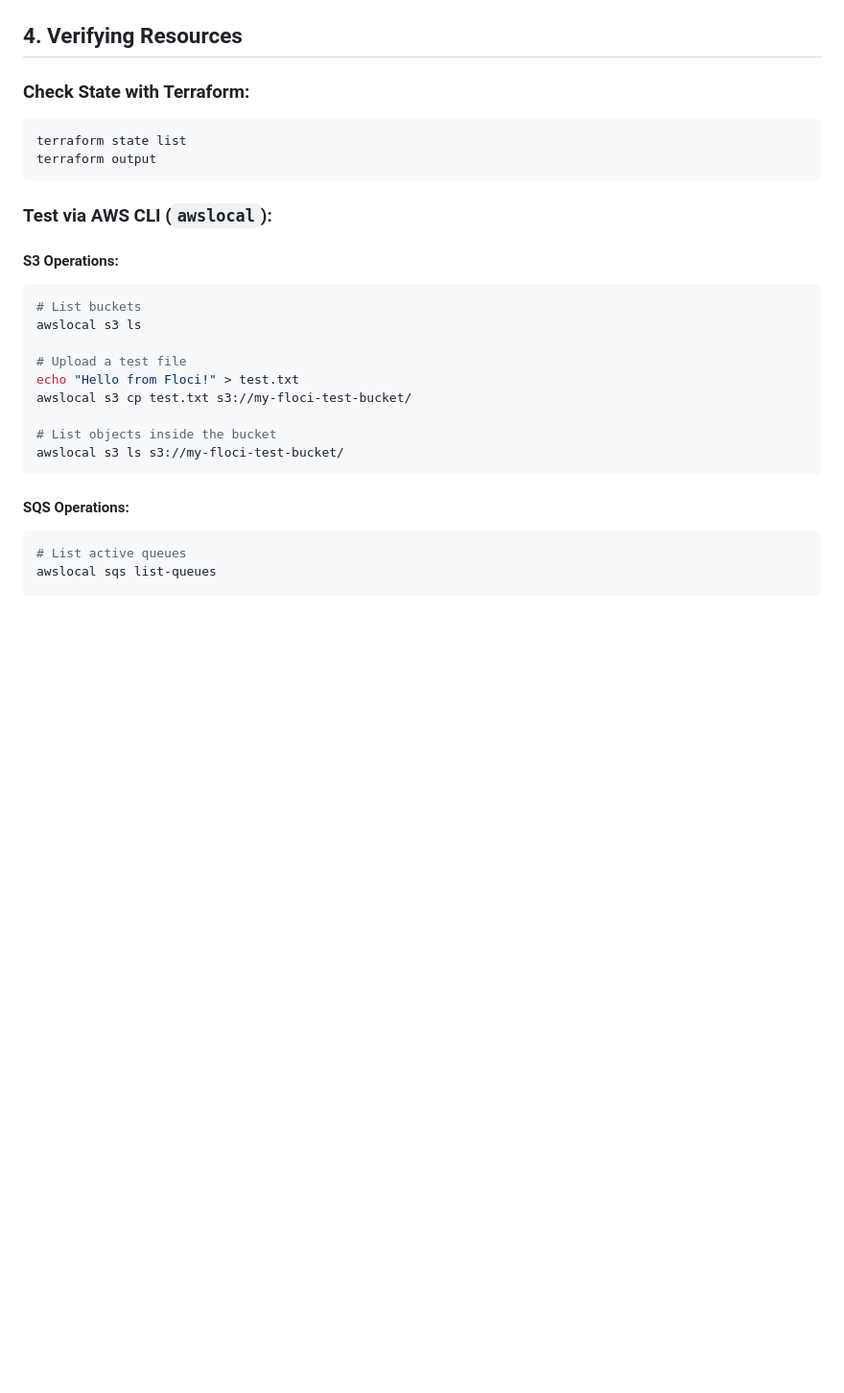
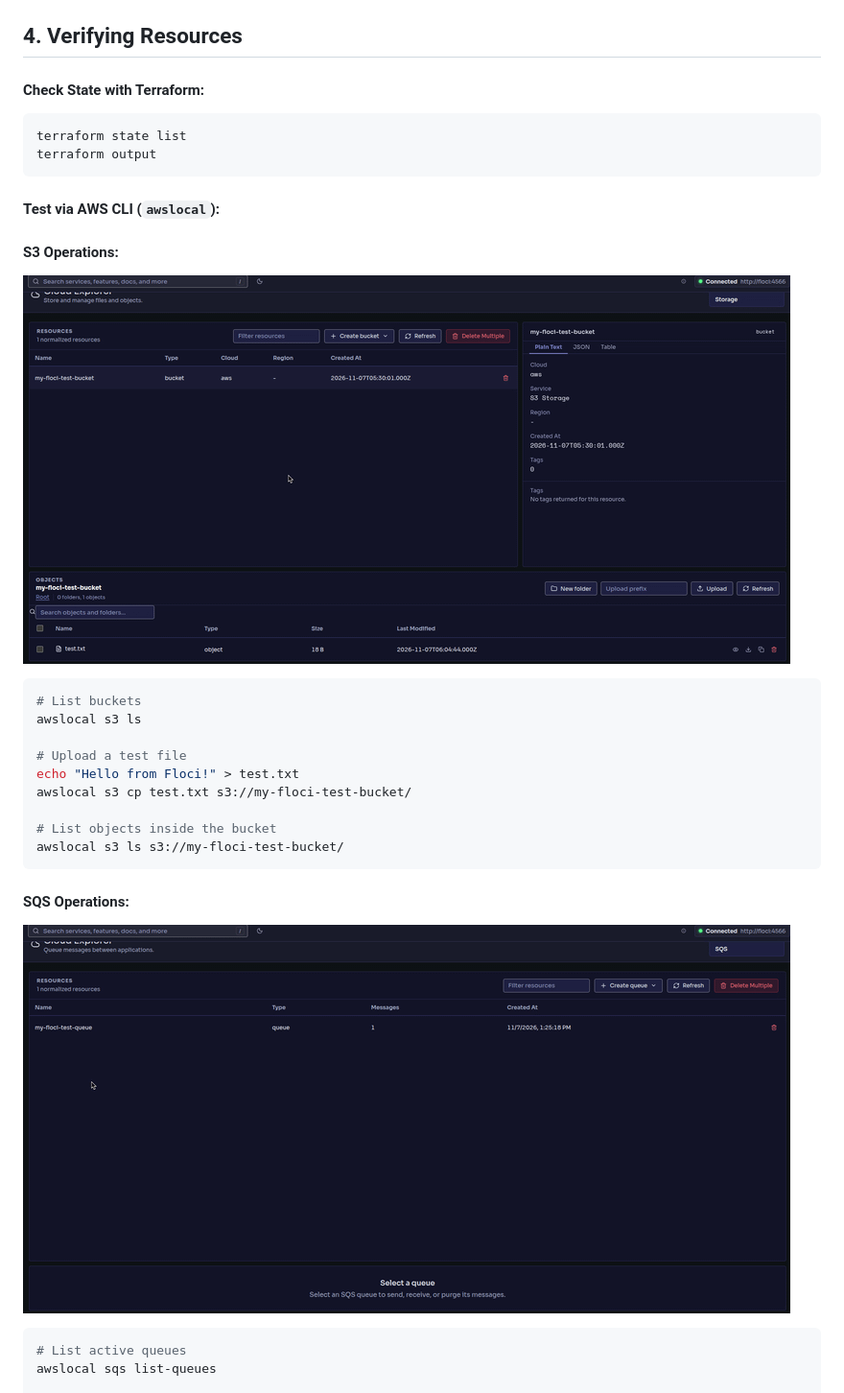
Before and after one commit to janectl/floci-quickstart, a Markdown page: README.md, the part around one of its changes. Shown at 96% size. Drawn GitHub-style; pictures changed too: assets/awslocal_s3.gif (added), assets/awslocal_sqs.gif (added); blank space fills up the shorter version.

Commit message:
docs: add demo screencast GIFs to README

````diff
--- a/README.md
+++ b/README.md
@@ -62,15 +62,20 @@ terraform apply -auto-approve
 
 ## 4. Verifying Resources
 
-### Check State with Terraform:
+#### Check State with Terraform:
 ```bash
 terraform state list
 terraform output
 ```
 
-### Test via AWS CLI (`awslocal`):
+#### Test via AWS CLI (`awslocal`):
+
+
 
 #### S3 Operations:
+
+![S3 Demo](assets/awslocal_s3.gif)
+
 ```bash
 # List buckets
 awslocal s3 ls
@@ -84,6 +89,9 @@ awslocal s3 ls s3://my-floci-test-bucket/
 ```
 
 #### SQS Operations:
+
+![S3 Demo](assets/awslocal_sqs.gif)
+
 ```bash
 # List active queues
 awslocal sqs list-queues
````
Also changed, not shown: other parts of README.md (+8 -8 lines).
